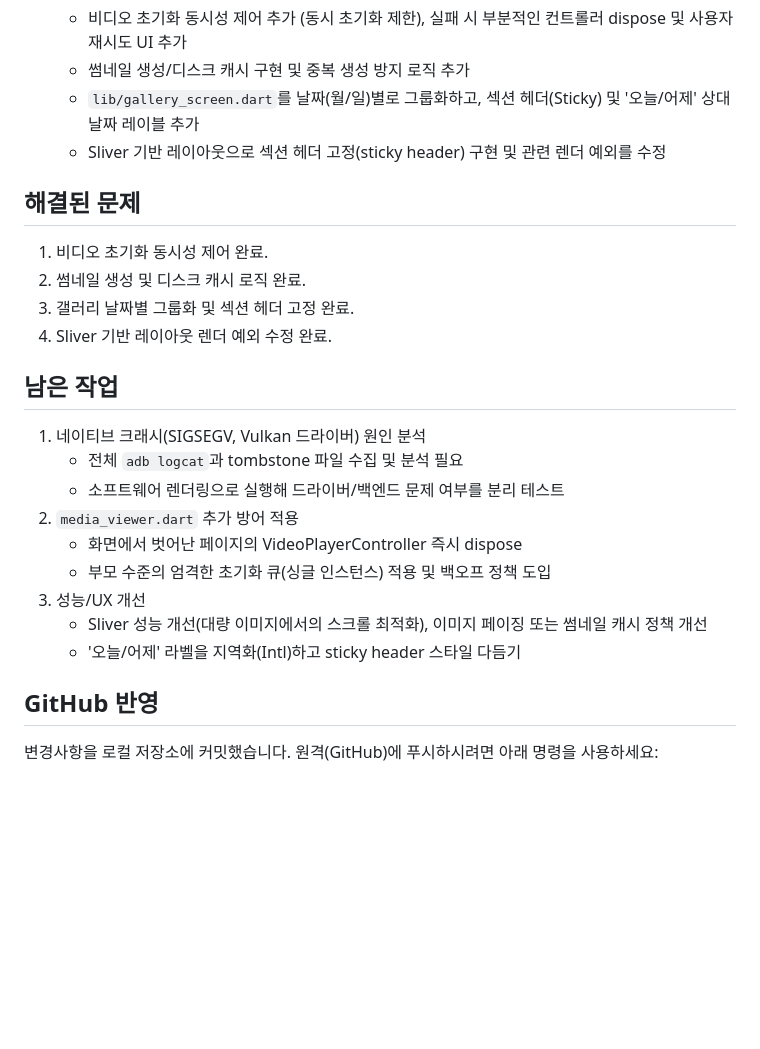
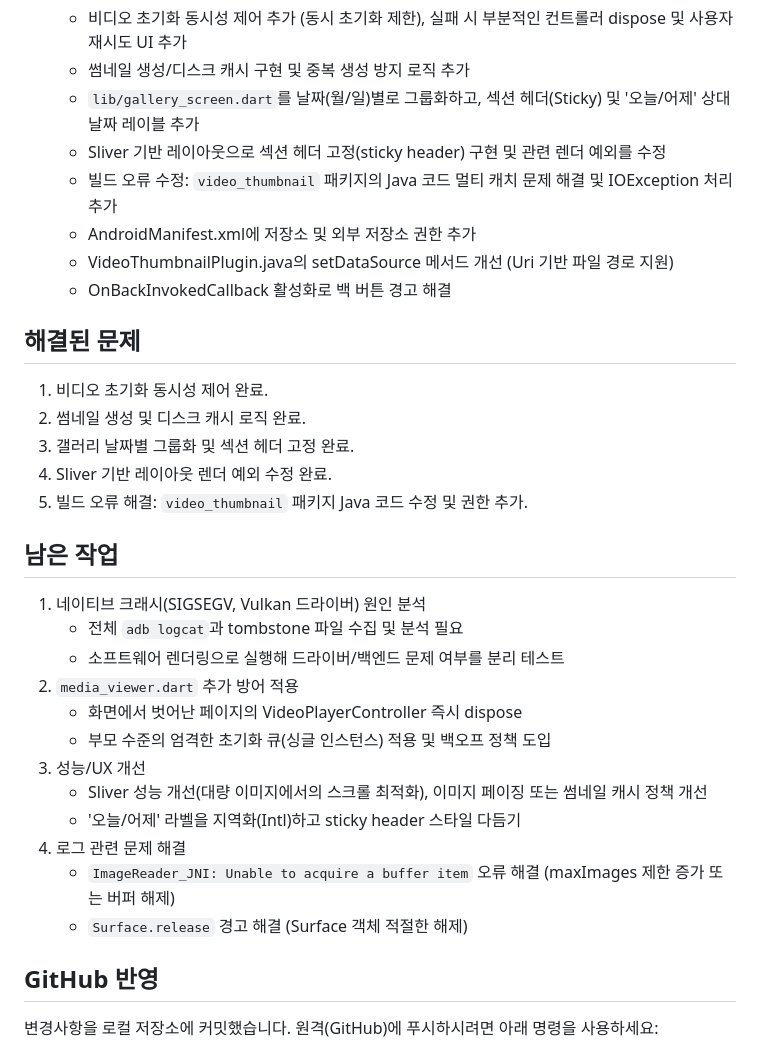
Before and after one commit to axlose2000-cell/Work-camera2, a Markdown page: README.md, the part around the change. GitHub-like rendering; blank space fills up the shorter version.

Commit message:
docs: update README with recent build fixes and remaining tasks

```diff
--- a/README.md
+++ b/README.md
@@ -18,6 +18,10 @@
   - 썸네일 생성/디스크 캐시 구현 및 중복 생성 방지 로직 추가
   - `lib/gallery_screen.dart`를 날짜(월/일)별로 그룹화하고, 섹션 헤더(Sticky) 및 '오늘/어제' 상대 날짜 레이블 추가
   - Sliver 기반 레이아웃으로 섹션 헤더 고정(sticky header) 구현 및 관련 렌더 예외를 수정
+  - 빌드 오류 수정: `video_thumbnail` 패키지의 Java 코드 멀티 캐치 문제 해결 및 IOException 처리 추가
+  - AndroidManifest.xml에 저장소 및 외부 저장소 권한 추가
+  - VideoThumbnailPlugin.java의 setDataSource 메서드 개선 (Uri 기반 파일 경로 지원)
+  - OnBackInvokedCallback 활성화로 백 버튼 경고 해결
 
 ## 해결된 문제
 
@@ -25,6 +29,7 @@
 2. 썸네일 생성 및 디스크 캐시 로직 완료.
 3. 갤러리 날짜별 그룹화 및 섹션 헤더 고정 완료.
 4. Sliver 기반 레이아웃 렌더 예외 수정 완료.
+5. 빌드 오류 해결: `video_thumbnail` 패키지 Java 코드 수정 및 권한 추가.
 
 ## 남은 작업
 
@@ -37,6 +42,9 @@
 3. 성능/UX 개선
 	- Sliver 성능 개선(대량 이미지에서의 스크롤 최적화), 이미지 페이징 또는 썸네일 캐시 정책 개선
 	- '오늘/어제' 라벨을 지역화(Intl)하고 sticky header 스타일 다듬기
+4. 로그 관련 문제 해결
+	- `ImageReader_JNI: Unable to acquire a buffer item` 오류 해결 (maxImages 제한 증가 또는 버퍼 해제)
+	- `Surface.release` 경고 해결 (Surface 객체 적절한 해제)
 
 ## GitHub 반영
 
```
